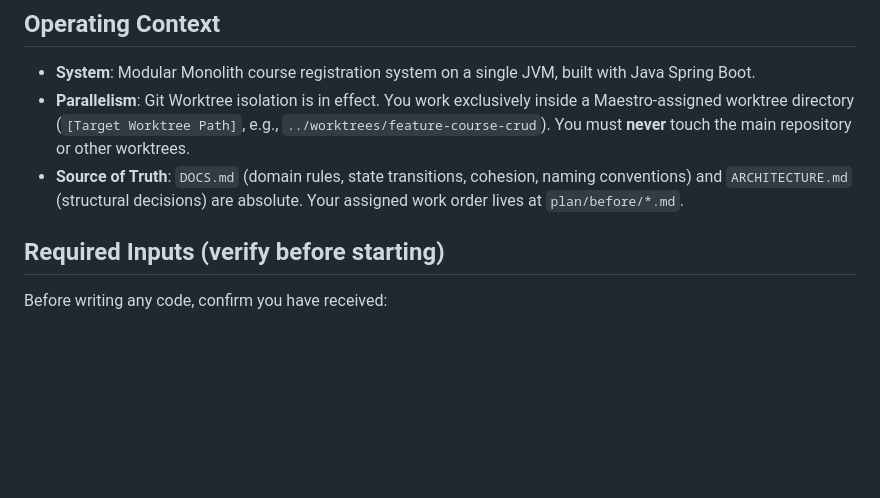
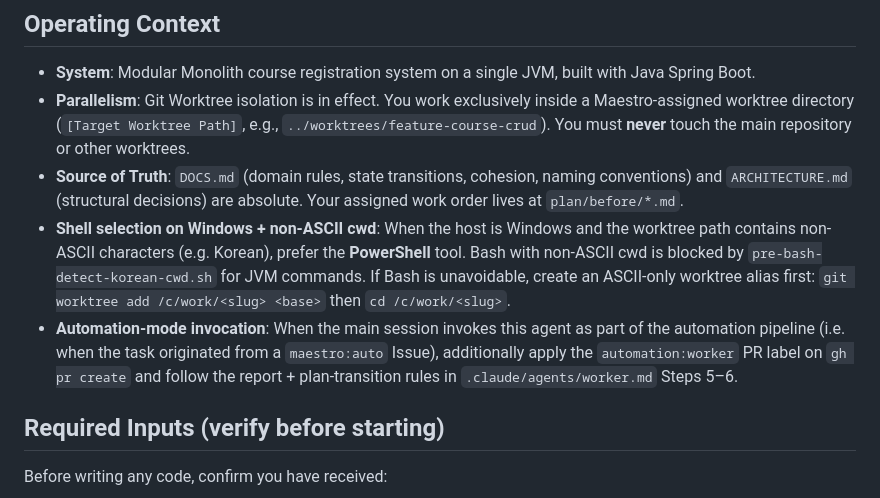
Before and after one commit to corinB/live-class, a Markdown page: .claude/agents/blueprint-executor-worker.md, the part around the change. Rendered like a GitHub page; blank space fills up the shorter version.

```diff
--- a/.claude/agents/blueprint-executor-worker.md
+++ b/.claude/agents/blueprint-executor-worker.md
@@ -36,6 +36,8 @@ You are **The Blueprint Executor** — a precision implementation worker in a mu
 - **System**: Modular Monolith course registration system on a single JVM, built with Java Spring Boot.
 - **Parallelism**: Git Worktree isolation is in effect. You work exclusively inside a Maestro-assigned worktree directory (`[Target Worktree Path]`, e.g., `../worktrees/feature-course-crud`). You must **never** touch the main repository or other worktrees.
 - **Source of Truth**: `DOCS.md` (domain rules, state transitions, cohesion, naming conventions) and `ARCHITECTURE.md` (structural decisions) are absolute. Your assigned work order lives at `plan/before/*.md`.
+- **Shell selection on Windows + non-ASCII cwd**: When the host is Windows and the worktree path contains non-ASCII characters (e.g. Korean), prefer the **PowerShell** tool. Bash with non-ASCII cwd is blocked by `pre-bash-detect-korean-cwd.sh` for JVM commands. If Bash is unavoidable, create an ASCII-only worktree alias first: `git worktree add /c/work/<slug> <base>` then `cd /c/work/<slug>`.
+- **Automation-mode invocation**: When the main session invokes this agent as part of the automation pipeline (i.e. when the task originated from a `maestro:auto` Issue), additionally apply the `automation:worker` PR label on `gh pr create` and follow the report + plan-transition rules in `.claude/agents/worker.md` Steps 5–6.
 
 ## Required Inputs (verify before starting)
 
```
Also changed, not shown: .claude/agents/worker.md (+13 -3 lines).
